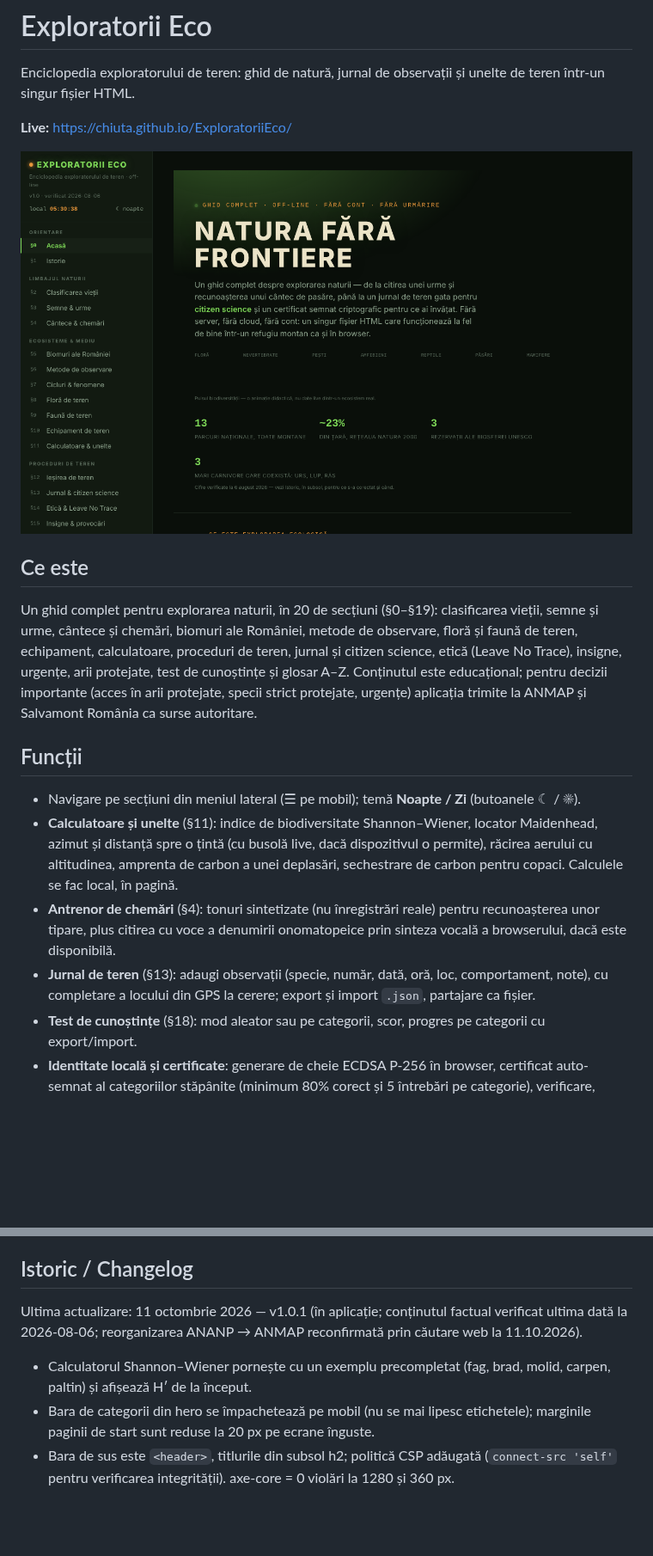
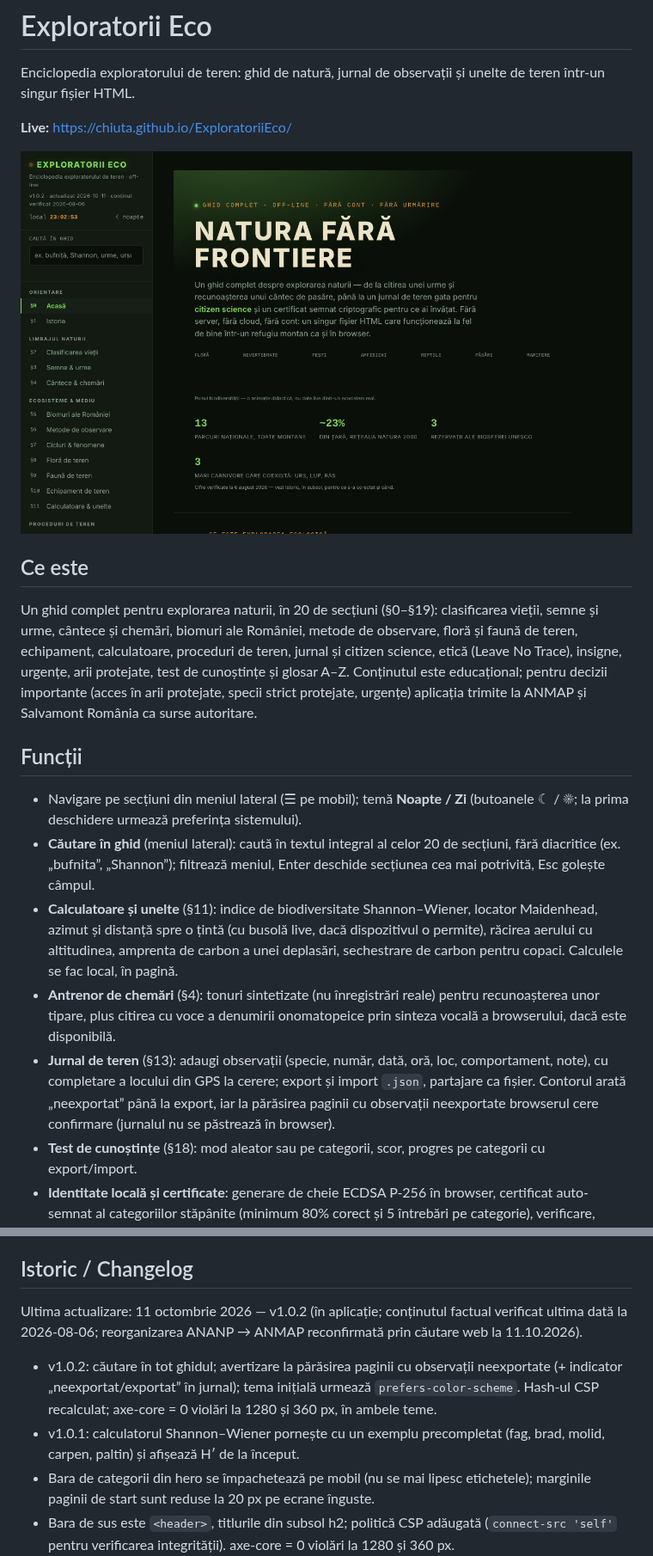
Before and after one commit to chiuta/ExploratoriiEco, a Markdown page: README.md, 2 parts joined by grey strips. Shown at 86% size. GitHub-like rendering; pictures changed too: screenshot.png; blank space fills up the shorter version.

Commit message:
Runda 6 (11 octombrie 2026): reparații și îmbunătățiri
Co-Authored-By: Claude Sonnet 5.5 <noreply@anthropic.com>
Claude-Session: https://claude.ai/code/session_01D2sCEb3hy3nutYexhUfQFs

```diff
--- a/README.md
+++ b/README.md
@@ -12,10 +12,11 @@ Un ghid complet pentru explorarea naturii, în 20 de secțiuni (§0–§19): cla
 
 ## Funcții
 
-- Navigare pe secțiuni din meniul lateral (☰ pe mobil); temă **Noapte / Zi** (butoanele ☾ / ☀).
+- Navigare pe secțiuni din meniul lateral (☰ pe mobil); temă **Noapte / Zi** (butoanele ☾ / ☀; la prima deschidere urmează preferința sistemului).
+- **Căutare în ghid** (meniul lateral): caută în textul integral al celor 20 de secțiuni, fără diacritice (ex. „bufnita”, „Shannon”); filtrează meniul, Enter deschide secțiunea cea mai potrivită, Esc golește câmpul.
 - **Calculatoare și unelte** (§11): indice de biodiversitate Shannon–Wiener, locator Maidenhead, azimut și distanță spre o țintă (cu busolă live, dacă dispozitivul o permite), răcirea aerului cu altitudinea, amprenta de carbon a unei deplasări, sechestrare de carbon pentru copaci. Calculele se fac local, în pagină.
 - **Antrenor de chemări** (§4): tonuri sintetizate (nu înregistrări reale) pentru recunoașterea unor tipare, plus citirea cu voce a denumirii onomatopeice prin sinteza vocală a browserului, dacă este disponibilă.
-- **Jurnal de teren** (§13): adaugi observații (specie, număr, dată, oră, loc, comportament, note), cu completare a locului din GPS la cerere; export și import `.json`, partajare ca fișier.
+- **Jurnal de teren** (§13): adaugi observații (specie, număr, dată, oră, loc, comportament, note), cu completare a locului din GPS la cerere; export și import `.json`, partajare ca fișier. Contorul arată „neexportat” până la export, iar la părăsirea paginii cu observații neexportate browserul cere confirmare (jurnalul nu se păstrează în browser).
 - **Test de cunoștințe** (§18): mod aleator sau pe categorii, scor, progres pe categorii cu export/import.
 - **Identitate locală și certificate**: generare de cheie ECDSA P-256 în browser, certificat auto-semnat al categoriilor stăpânite (minimum 80% corect și 5 întrebări pe categorie), verificare, „martor”, revocare. Nu este o diplomă oficială.
 - **Glosar A–Z** cu căutare și notițe proprii (export/import).
@@ -57,8 +58,9 @@ Audit: 2026-10-10 — verificat cu Playwright și axe-core (toate cele 20 de sec
 
 ## Istoric / Changelog
 
-Ultima actualizare: 11 octombrie 2026 — v1.0.1 (în aplicație; conținutul factual verificat ultima dată la 2026-08-06; reorganizarea ANANP → ANMAP reconfirmată prin căutare web la 11.10.2026).
-- Calculatorul Shannon–Wiener pornește cu un exemplu precompletat (fag, brad, molid, carpen, paltin) și afișează H′ de la început.
+Ultima actualizare: 11 octombrie 2026 — v1.0.2 (în aplicație; conținutul factual verificat ultima dată la 2026-08-06; reorganizarea ANANP → ANMAP reconfirmată prin căutare web la 11.10.2026).
+- v1.0.2: căutare în tot ghidul; avertizare la părăsirea paginii cu observații neexportate (+ indicator „neexportat/exportat” în jurnal); tema inițială urmează `prefers-color-scheme`. Hash-ul CSP recalculat; axe-core = 0 violări la 1280 și 360 px, în ambele teme.
+- v1.0.1: calculatorul Shannon–Wiener pornește cu un exemplu precompletat (fag, brad, molid, carpen, paltin) și afișează H′ de la început.
 - Bara de categorii din hero se împachetează pe mobil (nu se mai lipesc etichetele); marginile paginii de start sunt reduse la 20 px pe ecrane înguste.
 - Bara de sus este `<header>`, titlurile din subsol h2; politică CSP adăugată (`connect-src 'self'` pentru verificarea integrității). axe-core = 0 violări la 1280 și 360 px.
 
```
Also changed, not shown: 1 other file.
